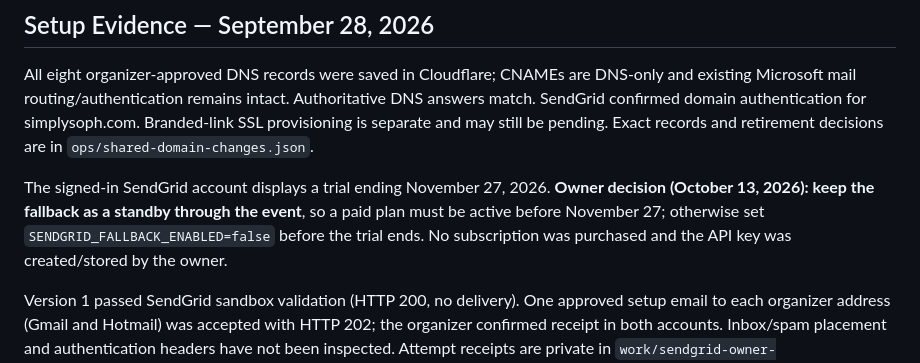
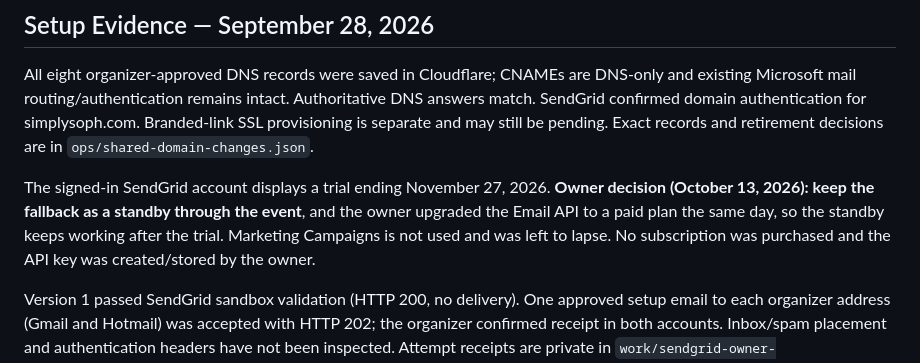
Before and after one commit to HybridCloudWorks/SimplySoph-Quince, a Markdown page: docs/sendgrid-setup.md, the part around the change. GitHub-like rendering.

Commit message:
SendGrid: the owner upgraded the Email API plan (#69)
Co-Authored-By: Claude Opus 5.5 <noreply@anthropic.com>

```diff
--- a/docs/sendgrid-setup.md
+++ b/docs/sendgrid-setup.md
@@ -24,7 +24,7 @@ Reference: [SendGrid Mail Send API](https://www.twilio.com/docs/sendgrid/api-ref
 
 All eight organizer-approved DNS records were saved in Cloudflare; CNAMEs are DNS-only and existing Microsoft mail routing/authentication remains intact. Authoritative DNS answers match. SendGrid confirmed domain authentication for simplysoph.com. Branded-link SSL provisioning is separate and may still be pending. Exact records and retirement decisions are in `ops/shared-domain-changes.json`.
 
-The signed-in SendGrid account displays a trial ending November 27, 2026. **Owner decision (October 13, 2026): keep the fallback as a standby through the event**, so a paid plan must be active before November 27; otherwise set `SENDGRID_FALLBACK_ENABLED=false` before the trial ends. No subscription was purchased and the API key was created/stored by the owner.
+The signed-in SendGrid account displays a trial ending November 27, 2026. **Owner decision (October 13, 2026): keep the fallback as a standby through the event**, and the owner upgraded the Email API to a paid plan the same day, so the standby keeps working after the trial. Marketing Campaigns is not used and was left to lapse. No subscription was purchased and the API key was created/stored by the owner.
 
 Version 1 passed SendGrid sandbox validation (HTTP 200, no delivery). One approved setup email to each organizer address (Gmail and Hotmail) was accepted with HTTP 202; the organizer confirmed receipt in both accounts. Inbox/spam placement and authentication headers have not been inspected. Attempt receipts are private in `work/sendgrid-owner-verification.json`; do not blindly repeat those tests.
 
```
